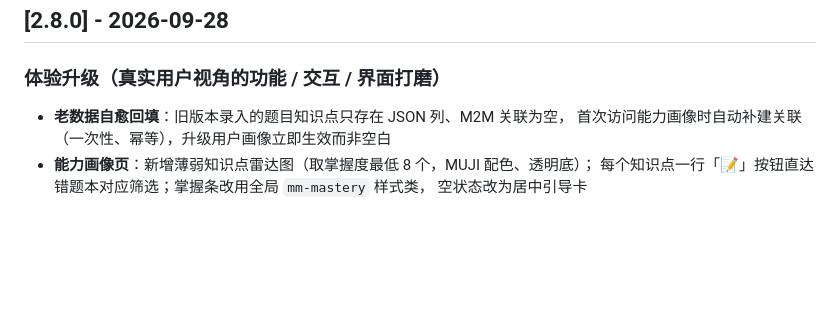
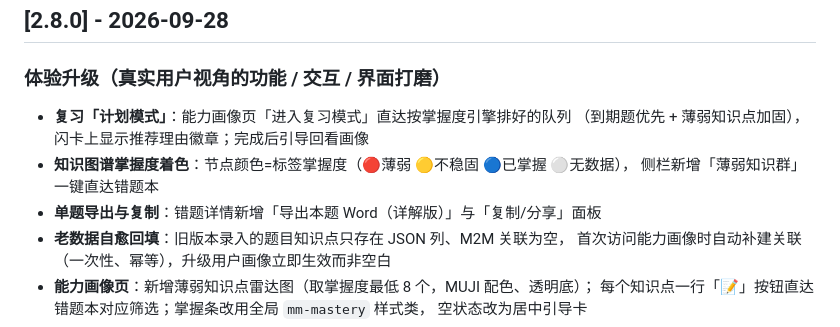
Before and after one commit to lii-lii321/Math_Tutor_RAG, a Markdown page: CHANGELOG.md, the part around the change. GitHub-like rendering; blank space fills up the shorter version.

```diff
--- a/CHANGELOG.md
+++ b/CHANGELOG.md
@@ -5,6 +5,11 @@
 ## [2.8.0] - 2026-09-28
 
 ### 体验升级（真实用户视角的功能 / 交互 / 界面打磨）
+- **复习「计划模式」**：能力画像页「进入复习模式」直达按掌握度引擎排好的队列
+  （到期题优先 + 薄弱知识点加固），闪卡上显示推荐理由徽章；完成后引导回看画像
+- **知识图谱掌握度着色**：节点颜色=标签掌握度（🔴薄弱 🟡不稳固 🔵已掌握 ⚪无数据），
+  侧栏新增「薄弱知识群」一键直达错题本
+- **单题导出与复制**：错题详情新增「导出本题 Word（详解版）」与「复制/分享」面板
 - **老数据自愈回填**：旧版本录入的题目知识点只存在 JSON 列、M2M 关联为空，
   首次访问能力画像时自动补建关联（一次性、幂等），升级用户画像立即生效而非空白
 - **能力画像页**：新增薄弱知识点雷达图（取掌握度最低 8 个，MUJI 配色、透明底）；
```
Also changed, not shown: README.md (+2 -2 lines).
